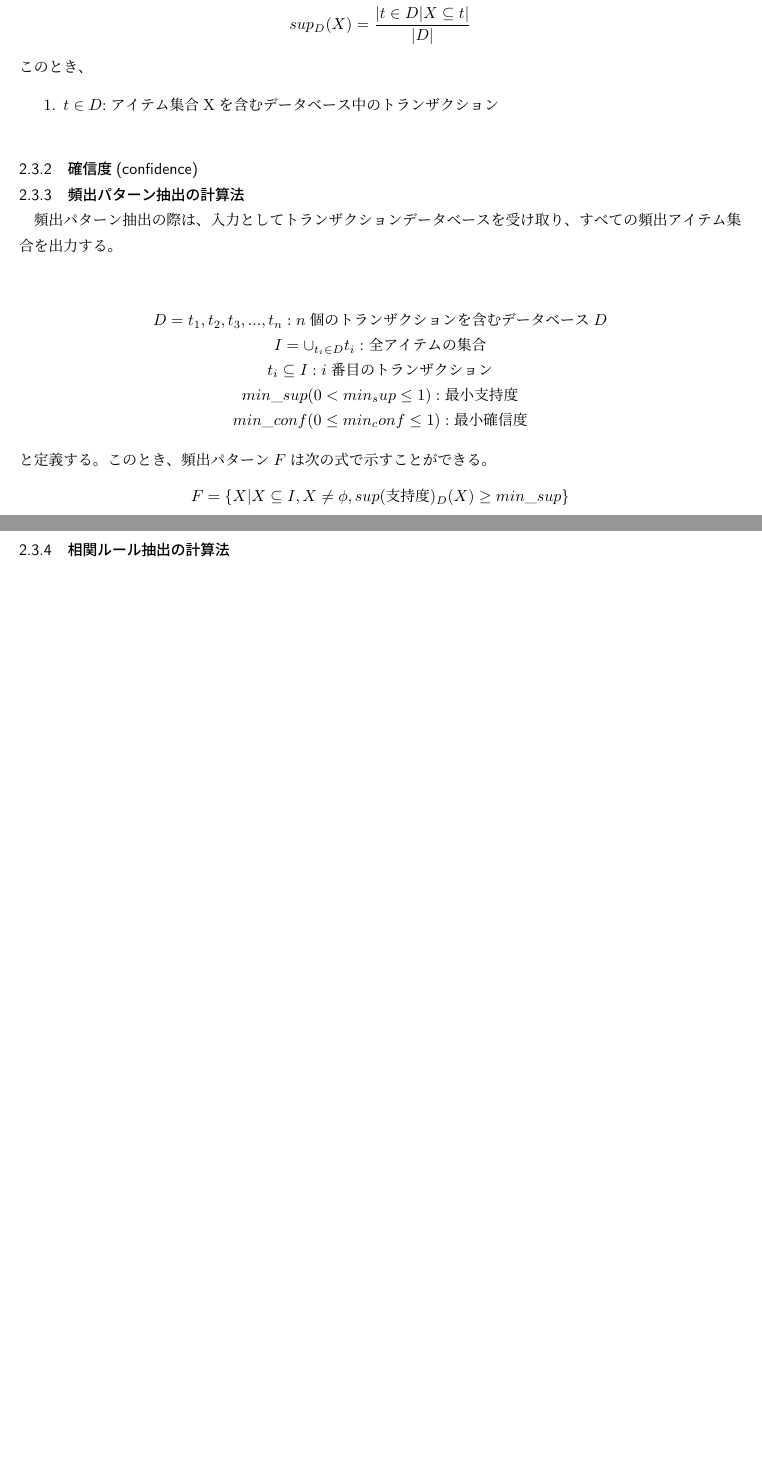
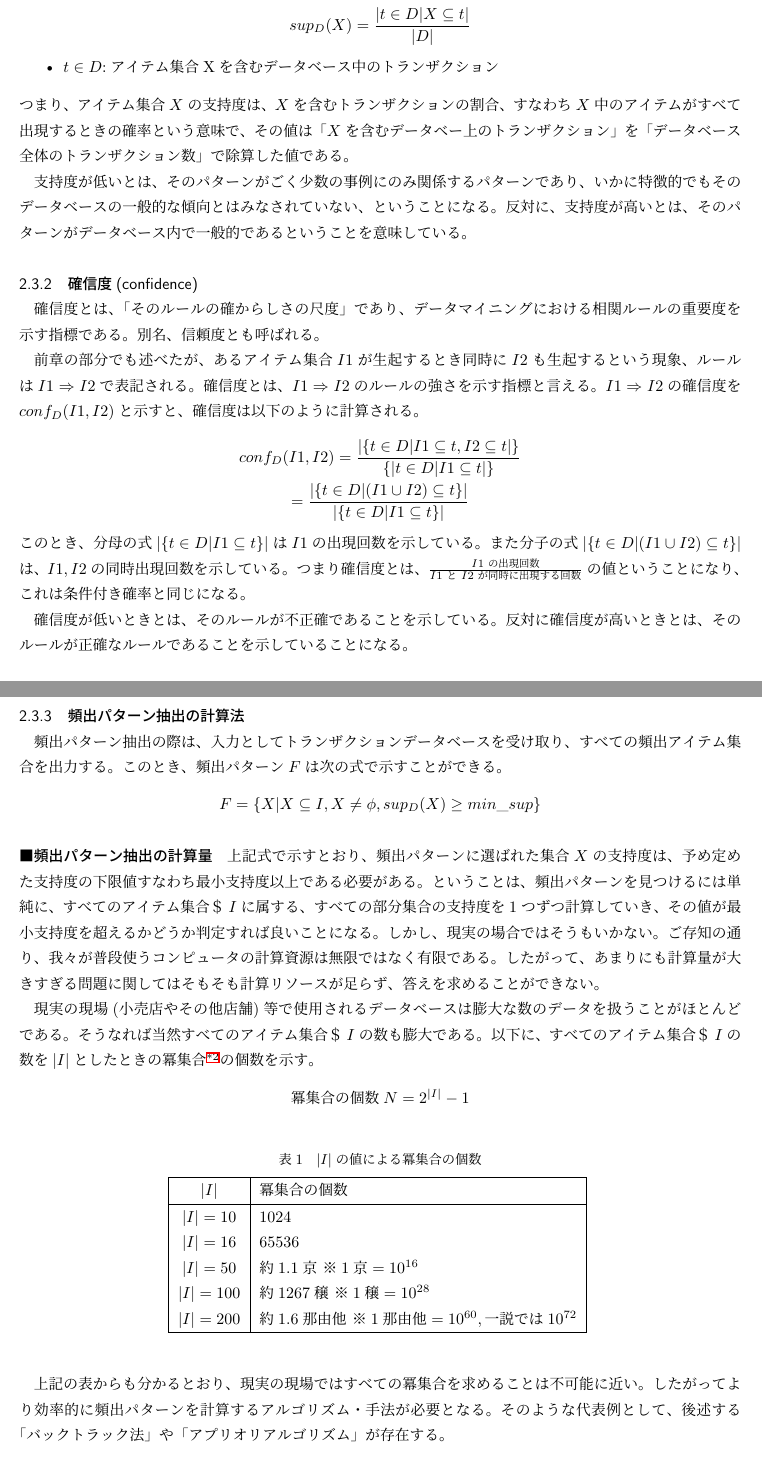
Before and after one commit to tsyu12345/data-science2-report3, a LaTeX document (s5419045-report3.tex): two parts of pages 3 and 4 of 4 before the commit and two parts of pages 3 and 4 of 5 after it, joined at a grey line, cut so that both start at the same text, the shorter picture padded with empty space. Compiled offline with pLaTeX and dvipdfmx.

Commit message:
頻出パターン抽出の概要説明終わり。バックトラック法などの説明に入る。

```diff
--- a/s5419045-report3.tex
+++ b/s5419045-report3.tex
@@ -68,31 +68,48 @@
   ※|a|:集合aの要素数\\
   sup_{D}(X) = \frac{|{t\in D|X\subseteq t}|}{|D|}
 \end{gather*}
-このとき、
-\begin{enumerate}
+\begin{itemize}
   \item $t \in D$:アイテム集合Xを含むデータベース中のトランザクション
-\end{enumerate}
-
-
+\end{itemize}
+つまり、アイテム集合$X$の支持度は、$X$を含むトランザクションの割合、すなわち$X$中のアイテムがすべて出現するときの確率という意味で、その値は「$X$を含むデータベー上のトランザクション」を「データベース全体のトランザクション数」で除算した値である。\par
+支持度が低いとは、そのパターンがごく少数の事例にのみ関係するパターンであり、いかに特徴的でもそのデータベースの一般的な傾向とはみなされていない、ということになる。反対に、支持度が高いとは、そのパターンがデータベース内で一般的であるということを意味している。
 \subsubsection{確信度(confidence)}
+確信度とは、「そのルールの確からしさの尺度」であり、データマイニングにおける相関ルールの重要度を示す指標である。別名、信頼度とも呼ばれる。\par
+前章の部分でも述べたが、あるアイテム集合$I1$が生起するとき同時に$I2$も生起するという現象、ルールは$I1 \Rightarrow I2$で表記される。確信度とは、$I1 \Rightarrow I2$のルールの強さを示す指標と言える。$I1 \Rightarrow I2$の確信度を$conf_{D}(I1, I2)$と示すと、確信度は以下のように計算される。
+\begin{gather*}
+  conf_{D}(I1, I2) = \frac{|\{t \in D|I1 \subseteq t, I2 \subseteq t|\}}{\{|t \in D | I1 \subseteq t|\}}\\
+  =\frac{|\{t \in D | (I1 \cup I2) \subseteq t\}|}{|\{t \in D | I1 \subseteq t\}|}
+\end{gather*}
+このとき、分母の式$|\{t \in D | I1 \subseteq t\}|$は$I1$の出現回数を示している。また分子の式$|\{t \in D | (I1 \cup I2) \subseteq t\}|$は、$I1, I2$の同時出現回数を示している。つまり確信度とは、$\frac{I1の出現回数}{I1とI2が同時に出現する回数}$の値ということになり、これは条件付き確率と同じになる。\par
+確信度が低いときとは、そのルールが不正確であることを示している。反対に確信度が高いときとは、そのルールが正確なルールであることを示していることになる。
 \subsubsection{頻出パターン抽出の計算法}
 頻出パターン抽出の際は、入力としてトランザクションデータベースを受け取り、すべての頻出アイテム集合を出力する。
-\begin{center}
-  \begin{gather*}
-    D = {t_{1}, t_{2}, t_{3},..., t_{n}}:n個のトランザクションを含むデータベースD\\
-    I = \cup_{t_{i}\in D}t_{i}:全アイテムの集合 \\
-    t_{i} \subseteq I:i番目のトランザクション \\
-    min\_sup(0 < min_sup \le 1):最小支持度 \\
-    min\_conf(0 \le min_conf \le 1):最小確信度
-  \end{gather*}
-\end{center}
-と定義する。このとき、頻出パターン$F$は次の式で示すことができる。
+このとき、頻出パターン$F$は次の式で示すことができる。
 \begin{gather*}
-  F = \{X | X \subseteq I, X \neq \phi, sup(支持度)_{D}(X) \ge min\_sup \}
+  F = \{X | X \subseteq I, X \neq \phi, sup_{D}(X) \ge min\_sup \}
 \end{gather*}
-
-\subsubsection{相関ルール抽出の計算法}
-
+\paragraph{頻出パターン抽出の計算量}
+上記式で示すとおり、頻出パターンに選ばれた集合$X$の支持度は、予め定めた支持度の下限値すなわち最小支持度以上である必要がある。ということは、頻出パターンを見つけるには単純に、すべてのアイテム集合＄$I$に属する、すべての部分集合の支持度を1つずつ計算していき、その値が最小支持度を超えるかどうか判定すれば良いことになる。しかし、現実の場合ではそうもいかない。ご存知の通り、我々が普段使うコンピュータの計算資源は無限ではなく有限である。したがって、あまりにも計算量が大きすぎる問題に関してはそもそも計算リソースが足らず、答えを求めることができない。\par
+現実の現場(小売店やその他店舗)等で使用されるデータベースは膨大な数のデータを扱うことがほとんどである。そうなれば当然
+すべてのアイテム集合＄$I$の数も膨大である。以下に、すべてのアイテム集合＄$I$の数を$|I|$としたときの冪集合\footnote{ある集合の部分集合全体の集合}の個数を示す。
+\begin{gather*}
+  冪集合の個数N = 2^{|I|}-1
+\end{gather*}
+\begin{table}[H]
+  \begin{center}
+    \caption{$|I|の値による冪集合の個数$}
+    \begin{tabular}{|c|l|} \hline
+      $|I|$ & 冪集合の個数 \\ \hline
+      $|I| = 10$ & 1024 \\
+      $|I| = 16$ & 65536 \\
+      $|I| = 50$ & 約1.1京 ※$1京=10^{16}$\\
+      $|I| = 100$ & 約1267穣 ※$1穣=10^{28}$\\
+      $|I| = 200$ & 約1.6那由他 ※$1那由他=10^{60}, 一説では10^{72}$ \\ \hline
+    \end{tabular}
+    \label{hyo01}
+  \end{center}
+\end{table}
+上記の表からも分かるとおり、現実の現場ではすべての冪集合を求めることは不可能に近い。したがってより効率的に頻出パターンを計算するアルゴリズム・手法が必要となる。そのような代表例として、後述する「バックトラック法」や「アプリオリアルゴリズム」が存在する。
 \subsection{パターン空間について}
 \subsection{（補足）深さ優先探索・幅優先探索}
 \subsection{バックトラック法}
```
Also changed, not shown: s5419045-report3.pdf, s5419045-report3.tex (3 more changed lines), 4 other files.
